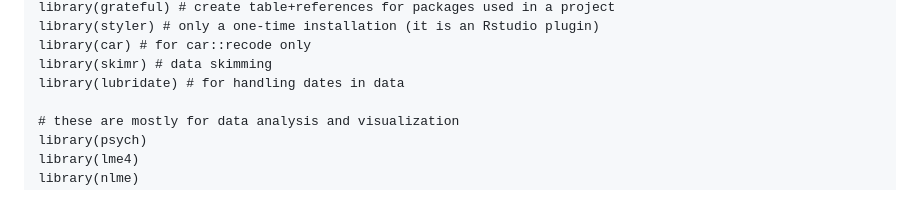
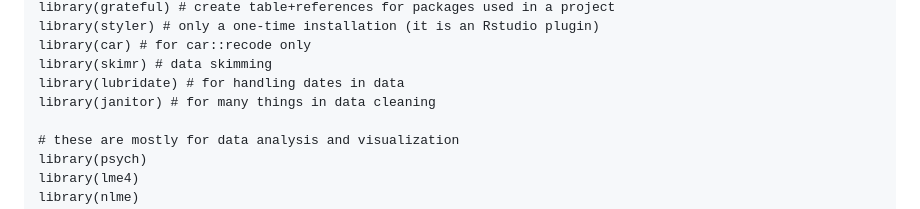
Before and after one commit to pgmj/RstudioQuartoIntro, a Markdown page: README.md, the part around the change. Drawn GitHub-style.

Commit message:
library added

```diff
--- a/README.md
+++ b/README.md
@@ -40,6 +40,7 @@ library(styler) # only a one-time installation (it is an Rstudio plugin)
 library(car) # for car::recode only
 library(skimr) # data skimming
 library(lubridate) # for handling dates in data
+library(janitor) # for many things in data cleaning
 
 # these are mostly for data analysis and visualization
 library(psych)
```
